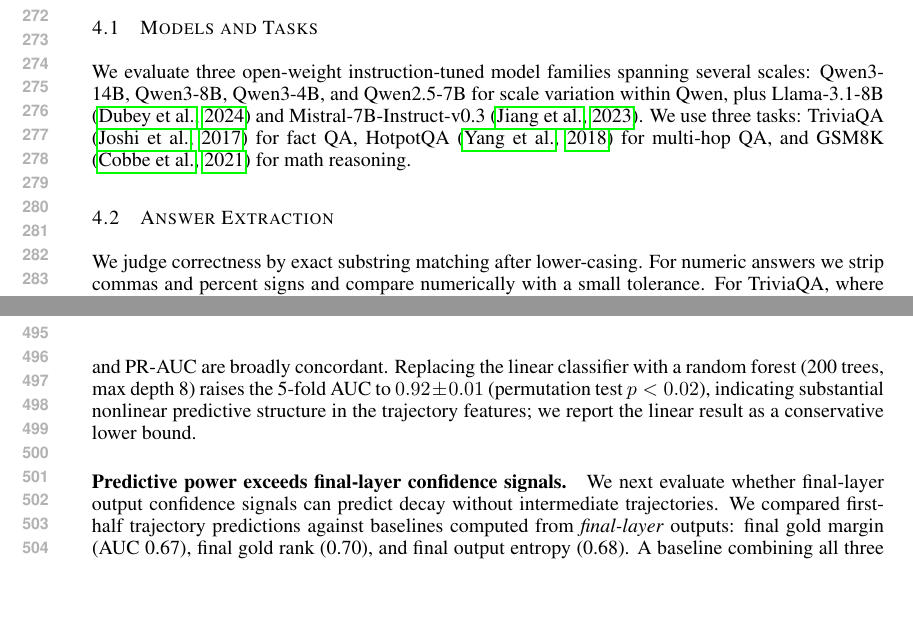
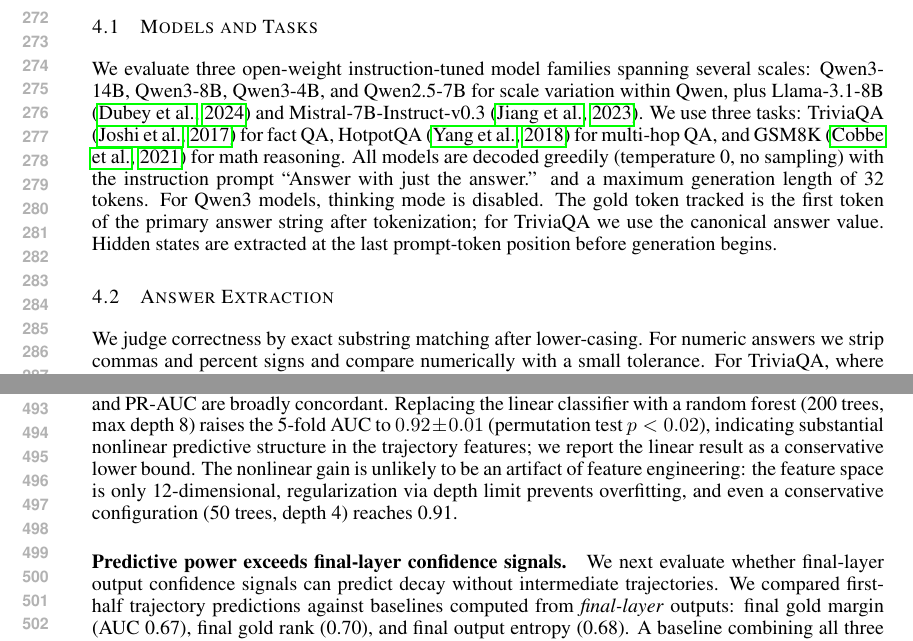
Before and after one commit to cscsysu/lostresearch, a LaTeX paper (iclr2027/iclr2027_conference.tex): two parts of pages 6 and 10 of 17 before the commit and two parts of pages 6 and 10 of 18 after it, joined at a grey line, cut so that both start at the same text, the shorter picture padded with empty space. Compiled offline with pdfLaTeX.

Commit message:
Address remaining reviewer points: RF artifact explanation + protocol details
#9 RF artifact concern: Added sentence explaining 12-dim feature space +
depth-limited regularization + conservative config (50 trees, d4) still
reaches 0.91, so the gain is unlikely feature engineering artifact.

#14 Reproducibility: Added to Experimental Setup: greedy decoding (temp=0),
prompt 'Answer with just the answer', max 32 tokens, Qwen3 thinking
disabled, gold token = first token of primary answer, hidden states at
last prompt position.2

```diff
--- a/iclr2027/iclr2027_conference.tex
+++ b/iclr2027/iclr2027_conference.tex
@@ -149,7 +149,7 @@ We define four operational categories under our measurement framework. They desc
 \section{Experimental Setup}
 
 \subsection{Models and Tasks}
-We evaluate three open-weight instruction-tuned model families spanning several scales: Qwen3-14B, Qwen3-8B, Qwen3-4B, and Qwen2.5-7B for scale variation within Qwen, plus Llama-3.1-8B \citep{dubey2024llama} and Mistral-7B-Instruct-v0.3 \citep{jiang2023mistral}. We use three tasks: TriviaQA \citep{joshi2017triviaqa} for fact QA, HotpotQA \citep{yang2018hotpotqa} for multi-hop QA, and GSM8K \citep{cobbe2021gsm8k} for math reasoning.
+We evaluate three open-weight instruction-tuned model families spanning several scales: Qwen3-14B, Qwen3-8B, Qwen3-4B, and Qwen2.5-7B for scale variation within Qwen, plus Llama-3.1-8B \citep{dubey2024llama} and Mistral-7B-Instruct-v0.3 \citep{jiang2023mistral}. We use three tasks: TriviaQA \citep{joshi2017triviaqa} for fact QA, HotpotQA \citep{yang2018hotpotqa} for multi-hop QA, and GSM8K \citep{cobbe2021gsm8k} for math reasoning. All models are decoded greedily (temperature 0, no sampling) with the instruction prompt ``Answer with just the answer.'' and a maximum generation length of 32 tokens. For Qwen3 models, thinking mode is disabled. The gold token tracked is the first token of the primary answer string after tokenization; for TriviaQA we use the canonical answer value. Hidden states are extracted at the last prompt-token position before generation begins.
 
 \subsection{Answer Extraction}
 We judge correctness by exact substring matching after lower-casing. For numeric answers we strip commas and percent signs and compare numerically with a small tolerance. For TriviaQA, where several aliases are valid, a match against any alias counts as correct.
@@ -267,7 +267,7 @@ y^{\mathrm{decay}} = \mathbb{1}\Big[\max_{\ell \in \{t_0,\ldots,L-1\}} \mathrm{C
 That is, the label is positive when the gold signal reaches a positive margin somewhere in the second half of the network but is negative at the final layer. This definition uses only second-half information, so it is strictly separated from the first-half features used for prediction.
 
 \paragraph{Full trajectory dominates single-layer snapshot baselines.}
-As shown in Figure~\ref{fig:prediction}a, the full-trajectory model achieves an AUC of 0.79 on Qwen3-8B within-task decay prediction (single held-out split; 5-fold stratified CV gives $0.75 \pm 0.02$, 95\% CI [0.70, 0.80]), substantially outperforming single-layer midpoint snapshot baselines. Common midpoint confidence proxies perform poorly: the gold margin $\mathrm{CIS}_{t_0}$ yields AUC 0.39, midpoint rank yields 0.51, and midpoint output entropy reaches 0.61. Simple summary features such as margin-plus-slope (AUC 0.61) and running maximum (0.61) also fail to capture the full trajectory signal. This demonstrates that historical trajectory evolution adds substantial predictive value beyond any current-state snapshot. We use L2-regularized logistic regression (5-fold stratified CV, StandardScaler normalization, random seed 42); the 5-fold ROC-AUC is $0.75 \pm 0.02$ (95\% CI [0.70, 0.80]) and the out-of-fold average precision (PR-AUC) is 0.71. Because the decay label is positive in 46\% of examples (not a rare event), ROC-AUC and PR-AUC are broadly concordant. Replacing the linear classifier with a random forest (200 trees, max depth 8) raises the 5-fold AUC to $0.92 \pm 0.01$ (permutation test $p < 0.02$), indicating substantial nonlinear predictive structure in the trajectory features; we report the linear result as a conservative lower bound.
+As shown in Figure~\ref{fig:prediction}a, the full-trajectory model achieves an AUC of 0.79 on Qwen3-8B within-task decay prediction (single held-out split; 5-fold stratified CV gives $0.75 \pm 0.02$, 95\% CI [0.70, 0.80]), substantially outperforming single-layer midpoint snapshot baselines. Common midpoint confidence proxies perform poorly: the gold margin $\mathrm{CIS}_{t_0}$ yields AUC 0.39, midpoint rank yields 0.51, and midpoint output entropy reaches 0.61. Simple summary features such as margin-plus-slope (AUC 0.61) and running maximum (0.61) also fail to capture the full trajectory signal. This demonstrates that historical trajectory evolution adds substantial predictive value beyond any current-state snapshot. We use L2-regularized logistic regression (5-fold stratified CV, StandardScaler normalization, random seed 42); the 5-fold ROC-AUC is $0.75 \pm 0.02$ (95\% CI [0.70, 0.80]) and the out-of-fold average precision (PR-AUC) is 0.71. Because the decay label is positive in 46\% of examples (not a rare event), ROC-AUC and PR-AUC are broadly concordant. Replacing the linear classifier with a random forest (200 trees, max depth 8) raises the 5-fold AUC to $0.92 \pm 0.01$ (permutation test $p < 0.02$), indicating substantial nonlinear predictive structure in the trajectory features; we report the linear result as a conservative lower bound. The nonlinear gain is unlikely to be an artifact of feature engineering: the feature space is only 12-dimensional, regularization via depth limit prevents overfitting, and even a conservative configuration (50 trees, depth 4) reaches 0.91.
 
 \paragraph{Predictive power exceeds final-layer confidence signals.}
 We next evaluate whether final-layer output confidence signals can predict decay without intermediate trajectories. We compared first-half trajectory predictions against baselines computed from \emph{final-layer} outputs: final gold margin (AUC 0.67), final gold rank (0.70), and final output entropy (0.68). A baseline combining all three final-layer signals reaches AUC 0.70, whereas the first-half trajectory reaches 0.78. Because the trajectory prefix observes only early hidden states while final-layer baselines observe the fully executed computation, this performance gap confirms that early layer history contains unique dynamic signals that are not captured by final-layer output confidence.
```
